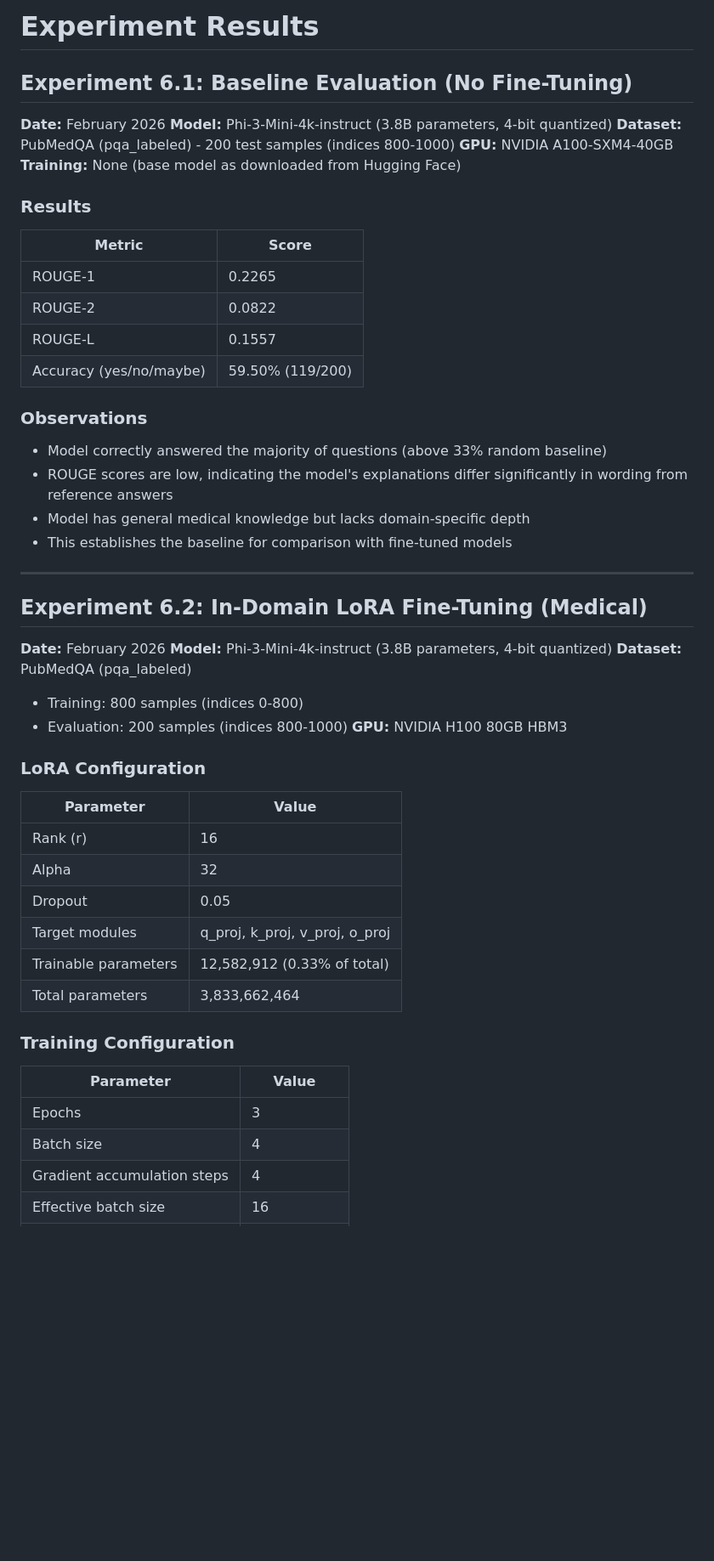
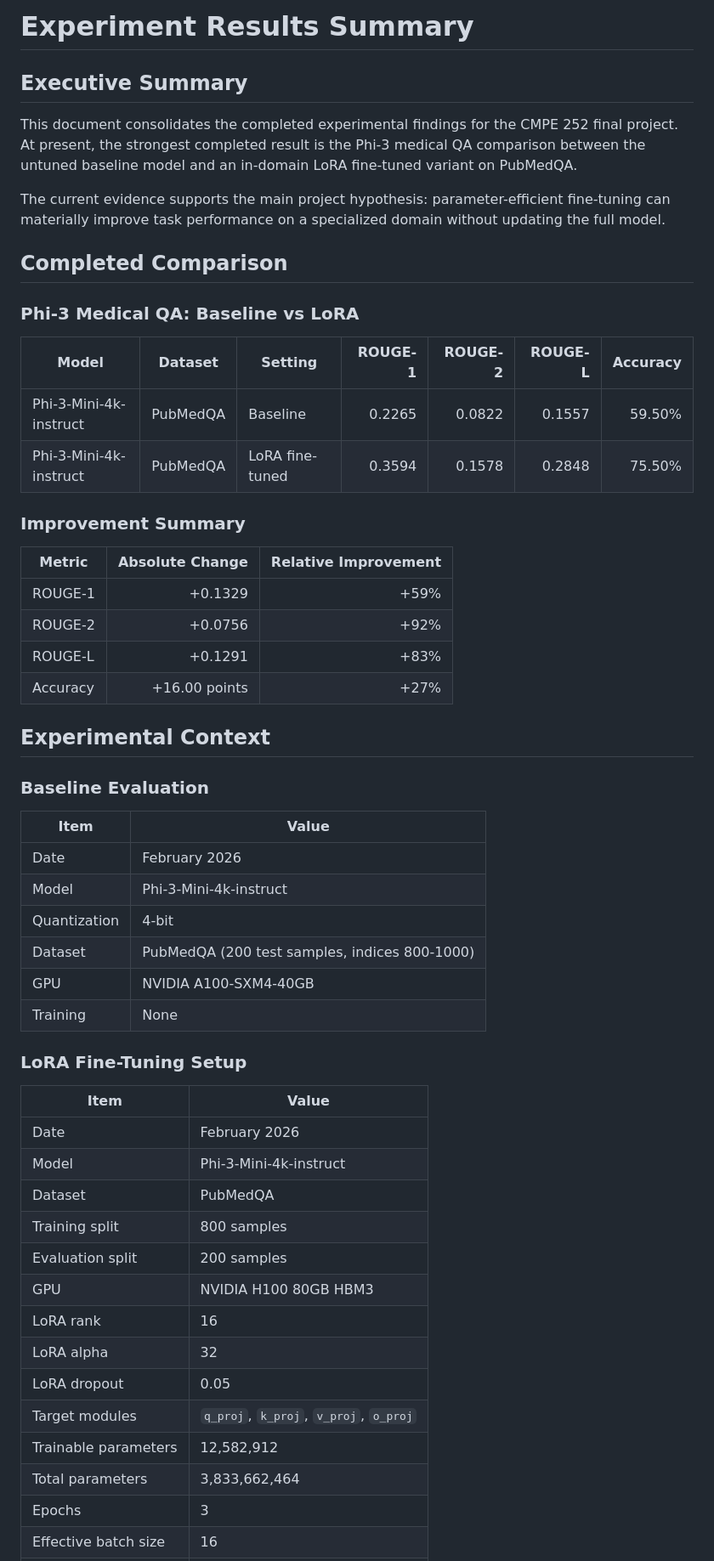
Before and after one commit to ravi1050/CMPE252FinalProject-Ravikumar-Komandur-Narayanan, a Markdown page: results/experiment_results.md, the part around one of its changes. Shown at 85% size. Rendered like a GitHub page; blank space fills up the shorter version.

Commit message:
Restructure results into paper-style summary

```diff
--- a/results/experiment_results.md
+++ b/results/experiment_results.md
@@ -1,55 +1,57 @@
-# Experiment Results
+# Experiment Results Summary
 
-## Experiment 6.1: Baseline Evaluation (No Fine-Tuning)
+## Executive Summary
 
-**Date:** February 2026
-**Model:** Phi-3-Mini-4k-instruct (3.8B parameters, 4-bit quantized)
-**Dataset:** PubMedQA (pqa_labeled) - 200 test samples (indices 800-1000)
-**GPU:** NVIDIA A100-SXM4-40GB
-**Training:** None (base model as downloaded from Hugging Face)
+This document consolidates the completed experimental findings for the CMPE 252 final project. At present, the strongest completed result is the Phi-3 medical QA comparison between the untuned baseline model and an in-domain LoRA fine-tuned variant on PubMedQA.
 
-### Results
+The current evidence supports the main project hypothesis: parameter-efficient fine-tuning can materially improve task performance on a specialized domain without updating the full model.
 
-| Metric | Score |
-|--------|-------|
-| ROUGE-1 | 0.2265 |
-| ROUGE-2 | 0.0822 |
-| ROUGE-L | 0.1557 |
-| Accuracy (yes/no/maybe) | 59.50% (119/200) |
+## Completed Comparison
 
-### Observations
-- Model correctly answered the majority of questions (above 33% random baseline)
-- ROUGE scores are low, indicating the model's explanations differ significantly in wording from reference answers
-- Model has general medical knowledge but lacks domain-specific depth
-- This establishes the baseline for comparison with fine-tuned models
+### Phi-3 Medical QA: Baseline vs LoRA
 
----
+| Model | Dataset | Setting | ROUGE-1 | ROUGE-2 | ROUGE-L | Accuracy |
+|---|---|---|---:|---:|---:|---:|
+| Phi-3-Mini-4k-instruct | PubMedQA | Baseline | 0.2265 | 0.0822 | 0.1557 | 59.50% |
+| Phi-3-Mini-4k-instruct | PubMedQA | LoRA fine-tuned | 0.3594 | 0.1578 | 0.2848 | 75.50% |
 
-## Experiment 6.2: In-Domain LoRA Fine-Tuning (Medical)
+### Improvement Summary
 
-**Date:** February 2026
-**Model:** Phi-3-Mini-4k-instruct (3.8B parameters, 4-bit quantized)
-**Dataset:** PubMedQA (pqa_labeled)
-- Training: 800 samples (indices 0-800)
-- Evaluation: 200 samples (indices 800-1000)
-**GPU:** NVIDIA H100 80GB HBM3
+| Metric | Absolute Change | Relative Improvement |
+|---|---:|---:|
+| ROUGE-1 | +0.1329 | +59% |
+| ROUGE-2 | +0.0756 | +92% |
+| ROUGE-L | +0.1291 | +83% |
+| Accuracy | +16.00 points | +27% |
 
-### LoRA Configuration
+## Experimental Context
 
-| Parameter | Value |
-|-----------|-------|
-| Rank (r) | 16 |
-| Alpha | 32 |
-| Dropout | 0.05 |
-| Target modules | q_proj, k_proj, v_proj, o_proj |
-| Trainable parameters | 12,582,912 (0.33% of total) |
+### Baseline Evaluation
+
+| Item | Value |
+|---|---|
+| Date | February 2026 |
+| Model | Phi-3-Mini-4k-instruct |
+| Quantization | 4-bit |
+| Dataset | PubMedQA (200 test samples, indices 800-1000) |
+| GPU | NVIDIA A100-SXM4-40GB |
+| Training | None |
+
+### LoRA Fine-Tuning Setup
+
+| Item | Value |
+|---|---|
+| Date | February 2026 |
+| Model | Phi-3-Mini-4k-instruct |
+| Dataset | PubMedQA |
+| Training split | 800 samples |
+| Evaluation split | 200 samples |
+| GPU | NVIDIA H100 80GB HBM3 |
+| LoRA rank | 16 |
+| LoRA alpha | 32 |
+| LoRA dropout | 0.05 |
+| Target modules | `q_proj`, `k_proj`, `v_proj`, `o_proj` |
+| Trainable parameters | 12,582,912 |
 | Total parameters | 3,833,662,464 |
-
-### Training Configuration
-
-| Parameter | Value |
-|-----------|-------|
 | Epochs | 3 |
-| Batch size | 4 |
-| Gradient accumulation steps | 4 |
 | Effective batch size | 16 |
```
Also changed, not shown: other parts of results/experiment_results.md (+45 -63 lines).
